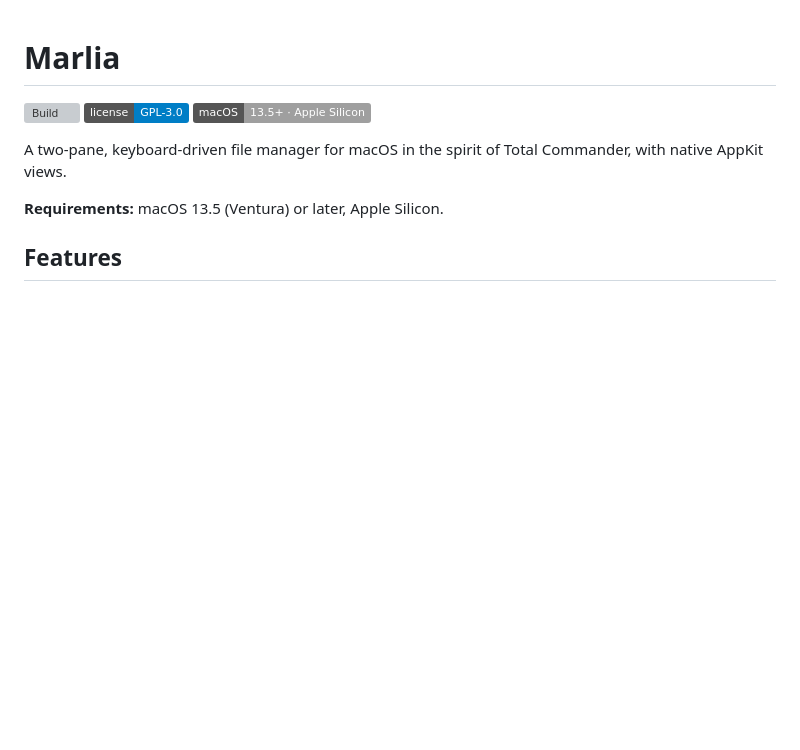
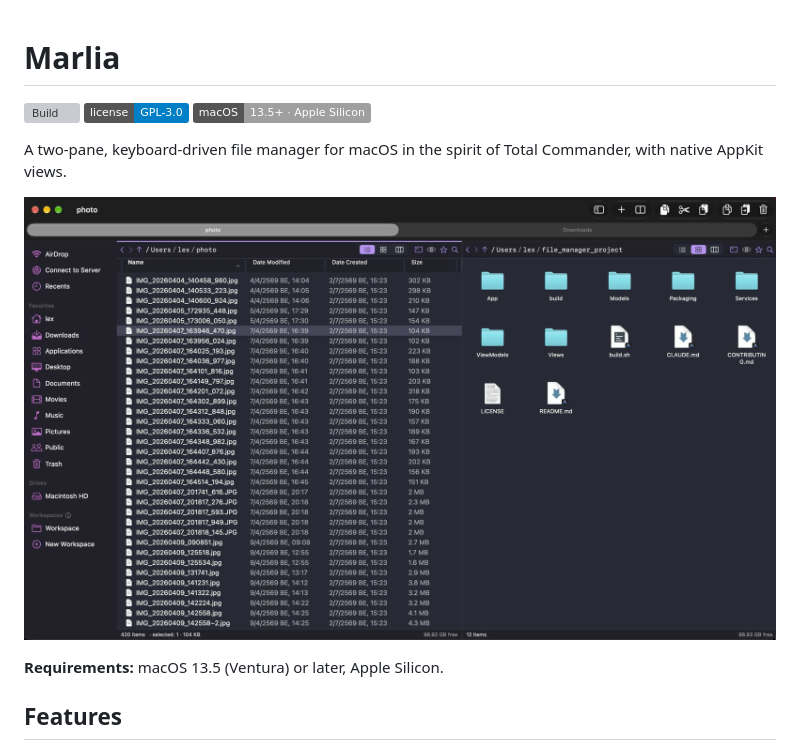
Before and after one commit to lex1142/marlia, a Markdown page: README.md, the part around the change. Rendered like a GitHub page; pictures changed too: docs/screenshot.jpg (added); badges without logos; blank space fills up the shorter version; grey boxes are pictures that could not be loaded.

Commit message:
readme_screenshot
Co-Authored-By: Claude Opus 5.5 <noreply@anthropic.com>

```diff
--- a/README.md
+++ b/README.md
@@ -5,6 +5,8 @@
 ![macOS 13.5+ · Apple Silicon](https://img.shields.io/badge/macOS-13.5%2B%20%C2%B7%20Apple%20Silicon-lightgrey.svg)
 
 A two-pane, keyboard-driven file manager for macOS in the spirit of Total Commander, with native AppKit views.
+
+![Marlia: two panes, List and Icons view, Dracula theme](docs/screenshot.jpg)
 
 **Requirements:** macOS 13.5 (Ventura) or later, Apple Silicon.
 
```
